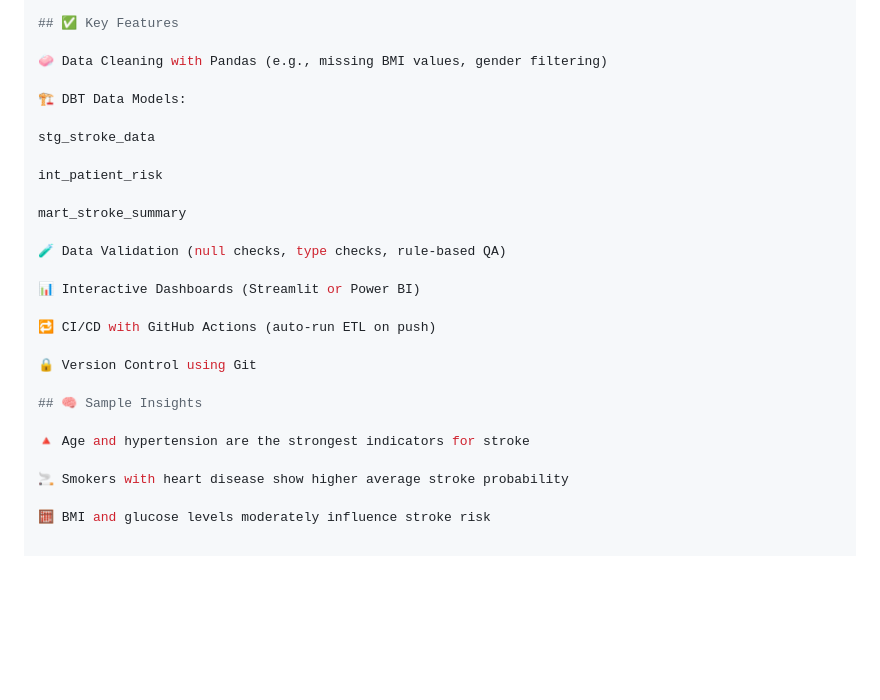
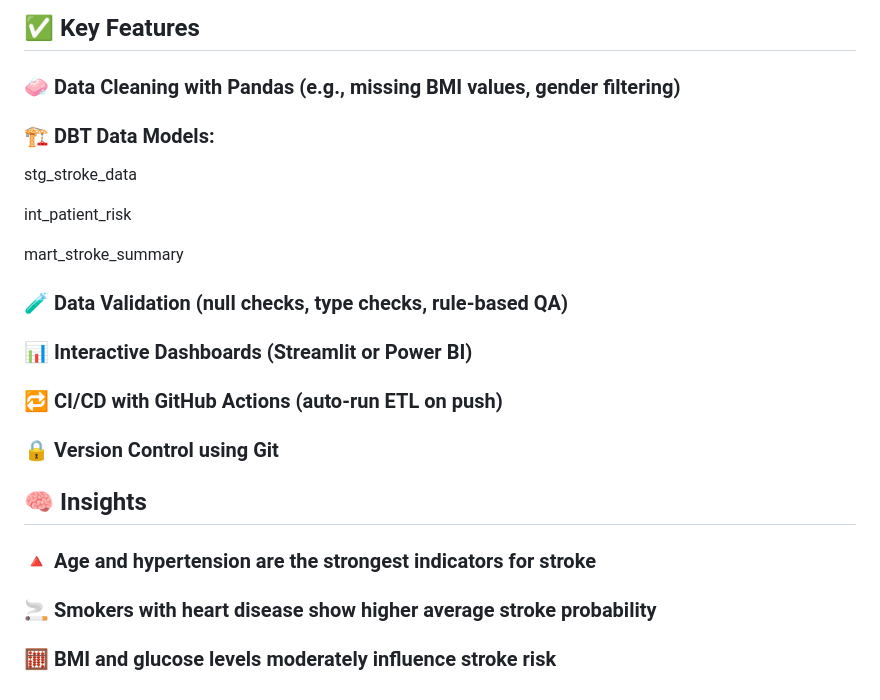
Before and after one commit to DancingPandaSa/Strokedata, a Markdown page: README.md, the part around one of its changes. Rendered like a GitHub page; blank space fills up the shorter version.

```diff
--- a/README.md
+++ b/README.md
@@ -106,9 +107,9 @@ streamlit run dashboards/streamlit_app.py
 
 ## ✅ Key Features
 
-🧼 Data Cleaning with Pandas (e.g., missing BMI values, gender filtering)
+### 🧼 Data Cleaning with Pandas (e.g., missing BMI values, gender filtering)
 
-🏗 DBT Data Models:
+### 🏗 DBT Data Models:
 
 stg_stroke_data
 
@@ -116,18 +117,18 @@ int_patient_risk
 
 mart_stroke_summary
 
-🧪 Data Validation (null checks, type checks, rule-based QA)
+### 🧪 Data Validation (null checks, type checks, rule-based QA)
 
-📊 Interactive Dashboards (Streamlit or Power BI)
+### 📊 Interactive Dashboards (Streamlit or Power BI)
 
-🔁 CI/CD with GitHub Actions (auto-run ETL on push)
+### 🔁 CI/CD with GitHub Actions (auto-run ETL on push)
 
-🔒 Version Control using Git
+### 🔒 Version Control using Git
 
-## 🧠 Sample Insights
+## 🧠 Insights
 
-🔺 Age and hypertension are the strongest indicators for stroke
+### 🔺 Age and hypertension are the strongest indicators for stroke
 
-🚬 Smokers with heart disease show higher average stroke probability
+### 🚬 Smokers with heart disease show higher average stroke probability
 
-🧮 BMI and glucose levels moderately influence stroke risk
+### 🧮 BMI and glucose levels moderately influence stroke risk
```
Also changed, not shown: other parts of README.md (+2 -1 lines).
